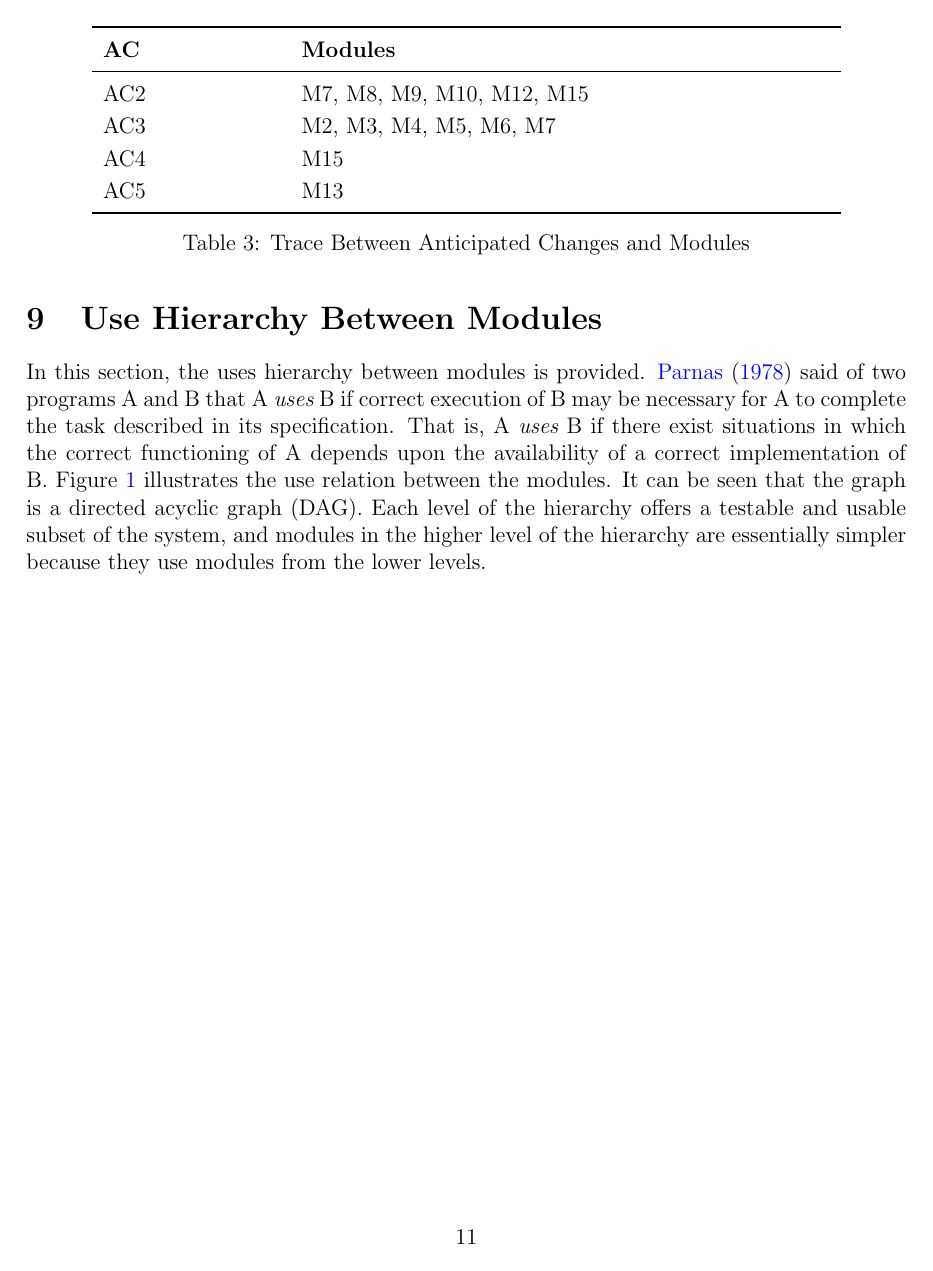
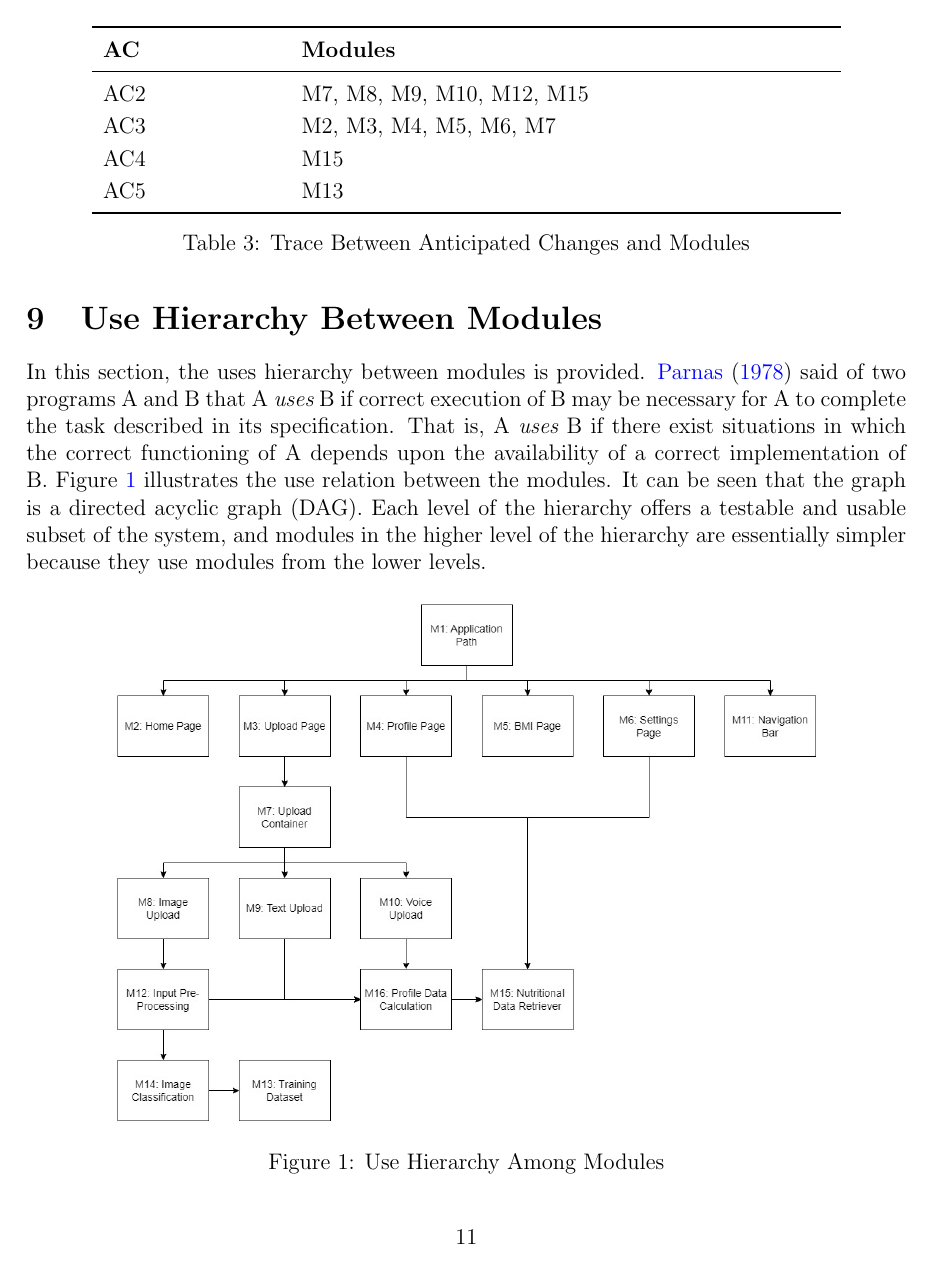
Before and after one commit to jeff-rey-wang/utrition, a LaTeX document (docs/Design/SoftArchitecture/MG.tex): page 16 of 18 before the commit and page 16 of 17 after it. The pictures show the PDF file docs/Design/SoftArchitecture/MG.pdf that the author committed with the source.

Commit message:
Updates to module guide use hierarchy

```diff
--- a/docs/Design/SoftArchitecture/MG.tex
+++ b/docs/Design/SoftArchitecture/MG.tex
@@ -555,7 +555,7 @@ because they use modules from the lower levels.
 
 \begin{figure}[H]
 \centering
-\includegraphics[width=0.7\textwidth]{use_hierarchy.png}
+\includegraphics[width=0.8\textwidth]{uses_hierarchy.jpg}
 \caption{Use Hierarchy Among Modules}
 \label{FigUH}
 \end{figure}
```
Also changed, not shown: docs/Design/SoftArchitecture/MG.pdf, docs/Design/SoftArchitecture/use_hierarchy.png (deleted), docs/Design/SoftArchitecture/uses_hierarchy.jpg (added).
